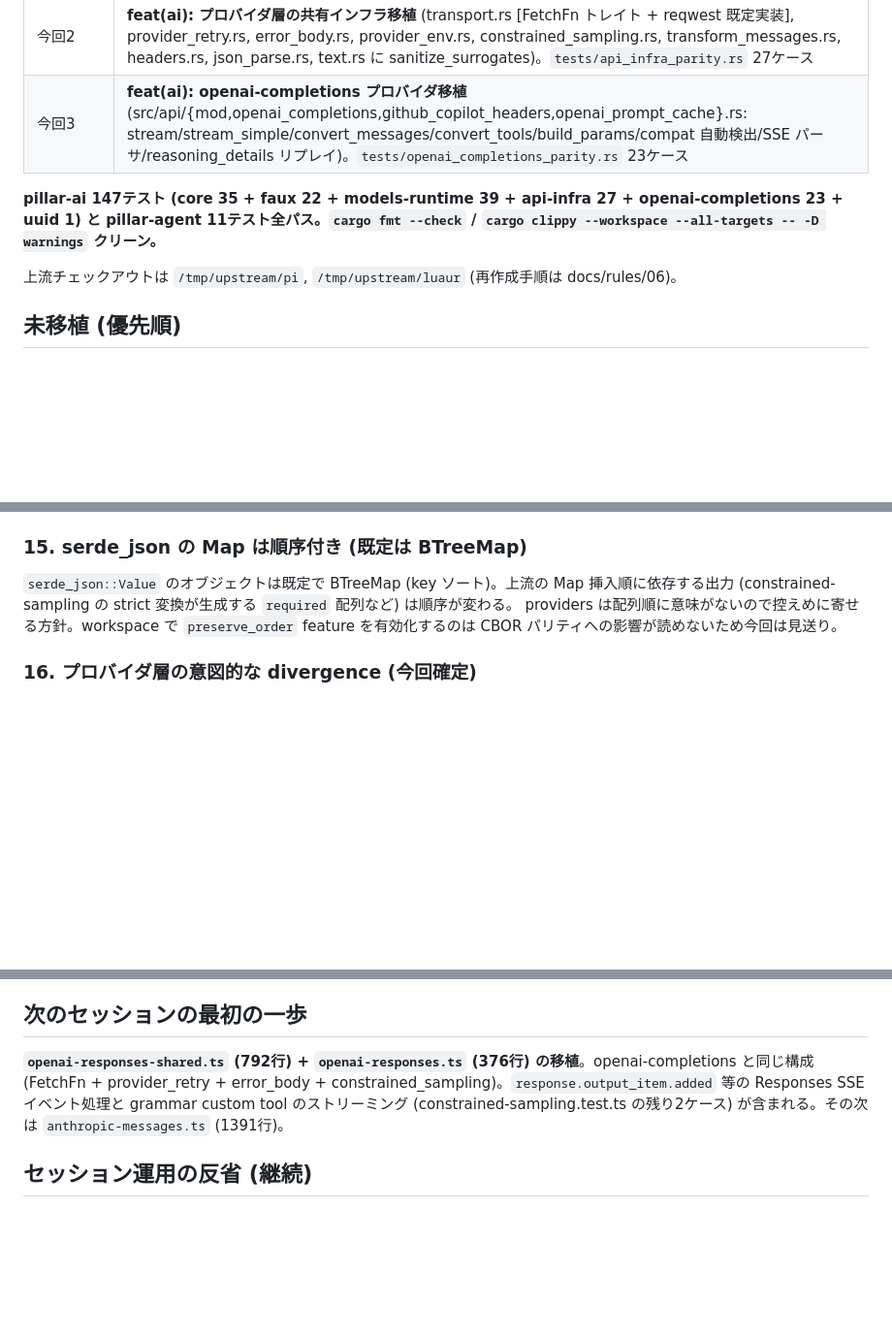
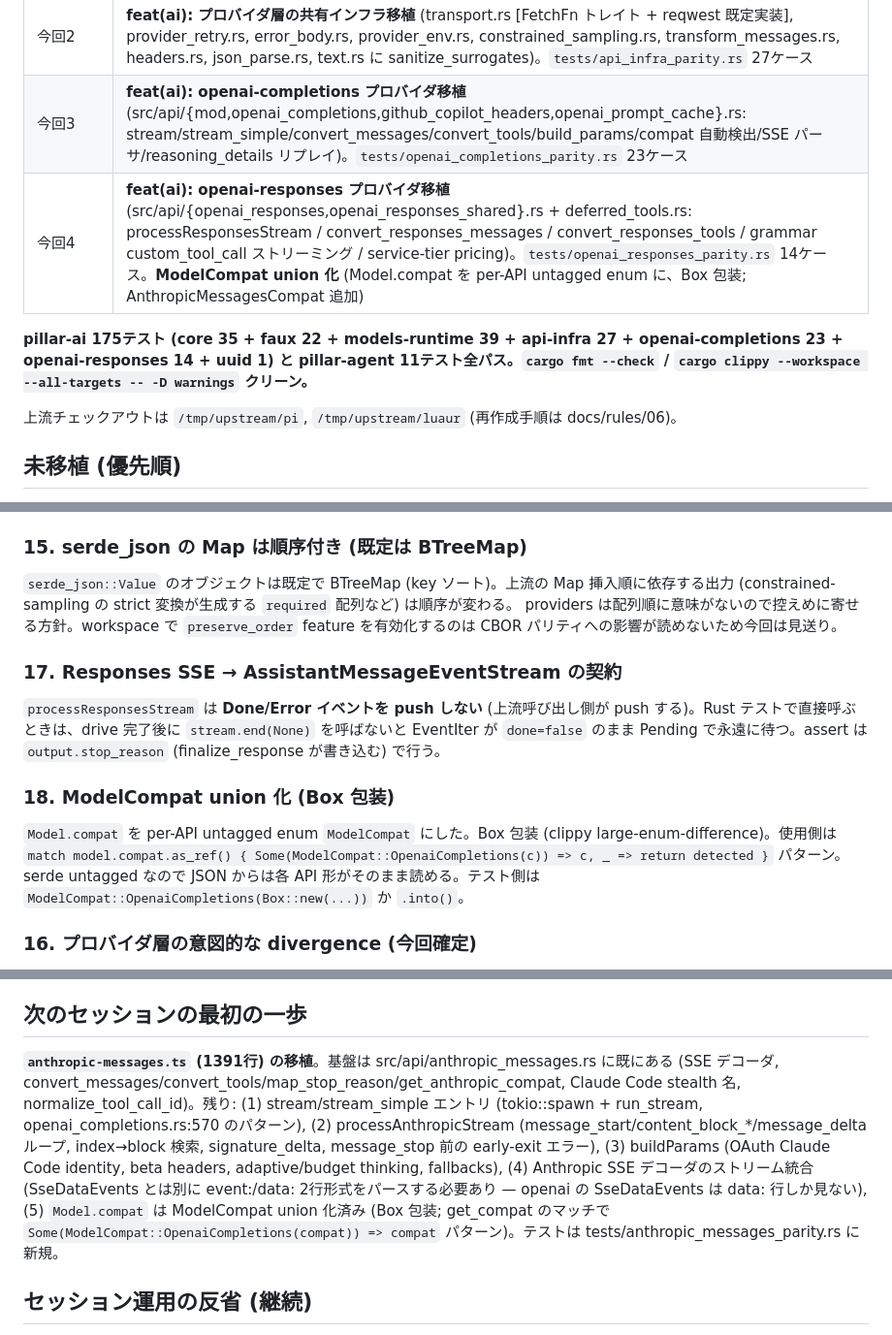
Before and after one commit to vi2q/pillar, a Markdown page: HANDOFF.md, 3 parts joined by grey strips. Shown at 97% size. GitHub-like rendering; blank space fills up the shorter version.

Commit message:
docs: HANDOFF 4th update — Responses port done, ModelCompat union, anthropic-messages next

```diff
--- a/HANDOFF.md
+++ b/HANDOFF.md
@@ -16,8 +16,9 @@ pi v0.84.3 (TypeScript, commit `56700d4`) を Rust に移植する。拡張機
 | 今回 | **feat(ai): Models 本体 + createProvider + models-runtime.test.ts 39ケースの移植完了** (`models.rs`, `auth_context.rs`, `tests/models_runtime_parity.rs` 新規、auth_resolve/types/credential_store/abort の調整を含む) |
 | 今回2 | **feat(ai): プロバイダ層の共有インフラ移植** (transport.rs [FetchFn トレイト + reqwest 既定実装], provider_retry.rs, error_body.rs, provider_env.rs, constrained_sampling.rs, transform_messages.rs, headers.rs, json_parse.rs, text.rs に sanitize_surrogates)。`tests/api_infra_parity.rs` 27ケース |
 | 今回3 | **feat(ai): openai-completions プロバイダ移植** (src/api/{mod,openai_completions,github_copilot_headers,openai_prompt_cache}.rs: stream/stream_simple/convert_messages/convert_tools/build_params/compat 自動検出/SSE パーサ/reasoning_details リプレイ)。`tests/openai_completions_parity.rs` 23ケース |
+| 今回4 | **feat(ai): openai-responses プロバイダ移植** (src/api/{openai_responses,openai_responses_shared}.rs + deferred_tools.rs: processResponsesStream / convert_responses_messages / convert_responses_tools / grammar custom_tool_call ストリーミング / service-tier pricing)。`tests/openai_responses_parity.rs` 14ケース。**ModelCompat union 化** (Model.compat を per-API untagged enum に、Box 包装; AnthropicMessagesCompat 追加) |
 
-**pillar-ai 147テスト (core 35 + faux 22 + models-runtime 39 + api-infra 27 + openai-completions 23 + uuid 1) と pillar-agent 11テスト全パス。`cargo fmt --check` / `cargo clippy --workspace --all-targets -- -D warnings` クリーン。**
+**pillar-ai 175テスト (core 35 + faux 22 + models-runtime 39 + api-infra 27 + openai-completions 23 + openai-responses 14 + uuid 1) と pillar-agent 11テスト全パス。`cargo fmt --check` / `cargo clippy --workspace --all-targets -- -D warnings` クリーン。**
 
 上流チェックアウトは `/tmp/upstream/pi`, `/tmp/upstream/luaur` (再作成手順は docs/rules/06)。
 
@@ -76,6 +77,14 @@ pi の Promise セマンティクスでは同じ promise を何度でも await
 
 `serde_json::Value` のオブジェクトは既定で BTreeMap (key ソート)。上流の Map 挿入順に依存する出力 (constrained-sampling の strict 変換が生成する `required` 配列など) は順序が変わる。 providers は配列順に意味がないので控えめに寄せる方針。workspace で `preserve_order` feature を有効化するのは CBOR パリティへの影響が読めないため今回は見送り。
 
+### 17. Responses SSE → AssistantMessageEventStream の契約
+
+`processResponsesStream` は **Done/Error イベントを push しない** (上流呼び出し側が push する)。Rust テストで直接呼ぶときは、drive 完了後に `stream.end(None)` を呼ばないと EventIter が `done=false` のまま Pending で永遠に待つ。assert は `output.stop_reason` (finalize_response が書き込む) で行う。
+
+### 18. ModelCompat union 化 (Box 包装)
+
+`Model.compat` を per-API untagged enum `ModelCompat` にした。Box 包装 (clippy large-enum-difference)。使用側は `match model.compat.as_ref() { Some(ModelCompat::OpenaiCompletions(c)) => c, _ => return detected }` パターン。serde untagged なので JSON からは各 API 形がそのまま読める。テスト側は `ModelCompat::OpenaiCompletions(Box::new(...))` か `.into()`。
+
 ### 16. プロバイダ層の意図的な divergence (今回確定)
 
 - `error_body.rs`: 上流は SDK エラーオブジェクトのフィールドを掘る (Mistral/openai/genai/Bedrock 形, pipe スニッフィング, class instance 判定)。Rust に SDK オブジェクトは無いので `normalize_provider_error(message, status, body)` が transport から受け取る形。`format_provider_error` / truncation は厳密互換。`provider-error-body-passthrough/regression.test.ts` は SDK レベルなので非移植。
@@ -86,7 +95,7 @@ pi の Promise セマンティクスでは同じ promise を何度でも await
 
 ## 次のセッションの最初の一歩
 
-**`openai-responses-shared.ts` (792行) + `openai-responses.ts` (376行) の移植**。openai-completions と同じ構成 (FetchFn + provider_retry + error_body + constrained_sampling)。`response.output_item.added` 等の Responses SSE イベント処理と grammar custom tool のストリーミング (constrained-sampling.test.ts の残り2ケース) が含まれる。その次は `anthropic-messages.ts` (1391行)。
+**`anthropic-messages.ts` (1391行) の移植**。基盤は src/api/anthropic_messages.rs に既にある (SSE デコーダ, convert_messages/convert_tools/map_stop_reason/get_anthropic_compat, Claude Code stealth 名, normalize_tool_call_id)。残り: (1) stream/stream_simple エントリ (tokio::spawn + run_stream, openai_completions.rs:570 のパターン), (2) processAnthropicStream (message_start/content_block_*/message_delta ループ, index→block 検索, signature_delta, message_stop 前の early-exit エラー), (3) buildParams (OAuth Claude Code identity, beta headers, adaptive/budget thinking, fallbacks), (4) Anthropic SSE デコーダのストリーム統合 (SseDataEvents とは別に event:/data: 2行形式をパースする必要あり — openai の SseDataEvents は data: 行しか見ない), (5) `Model.compat` は ModelCompat union 化済み (Box 包装; get_compat のマッチで `Some(ModelCompat::OpenaiCompletions(compat)) => compat` パターン)。テストは tests/anthropic_messages_parity.rs に新規。
 
 ## セッション運用の反省 (継続)
 
```
